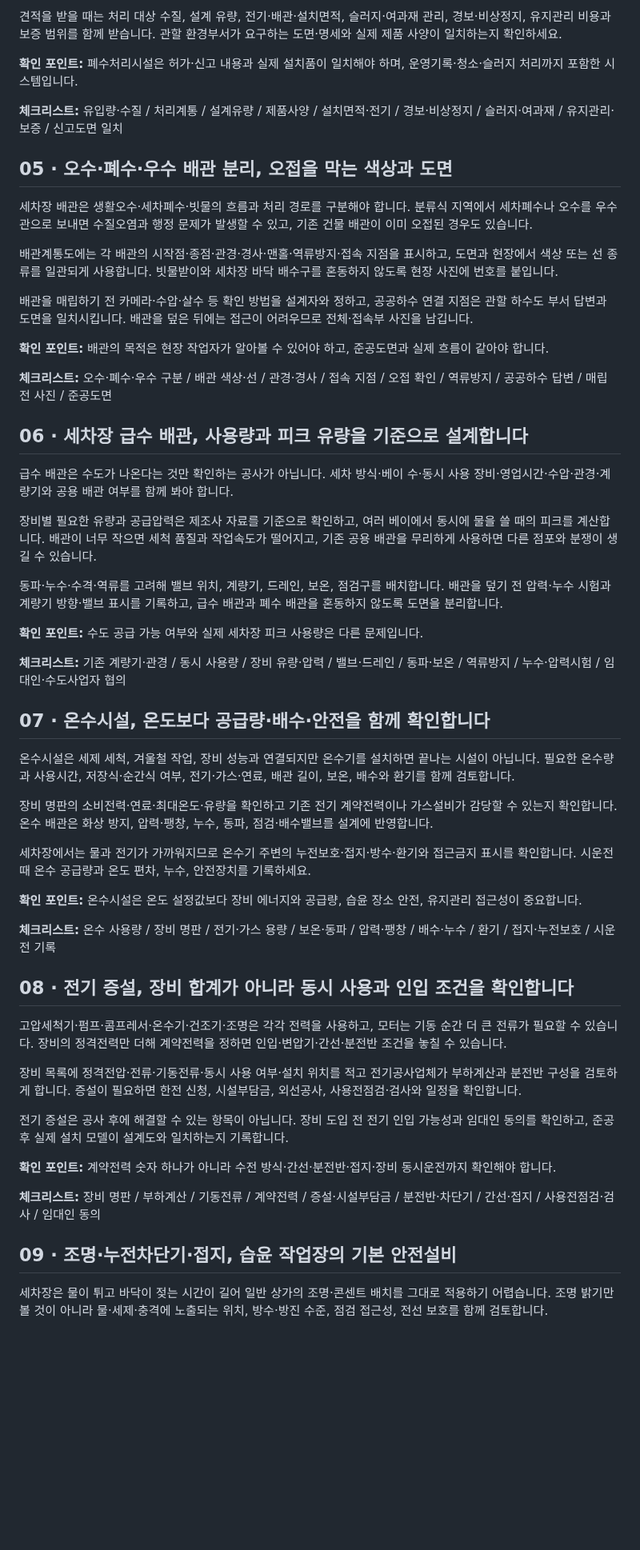
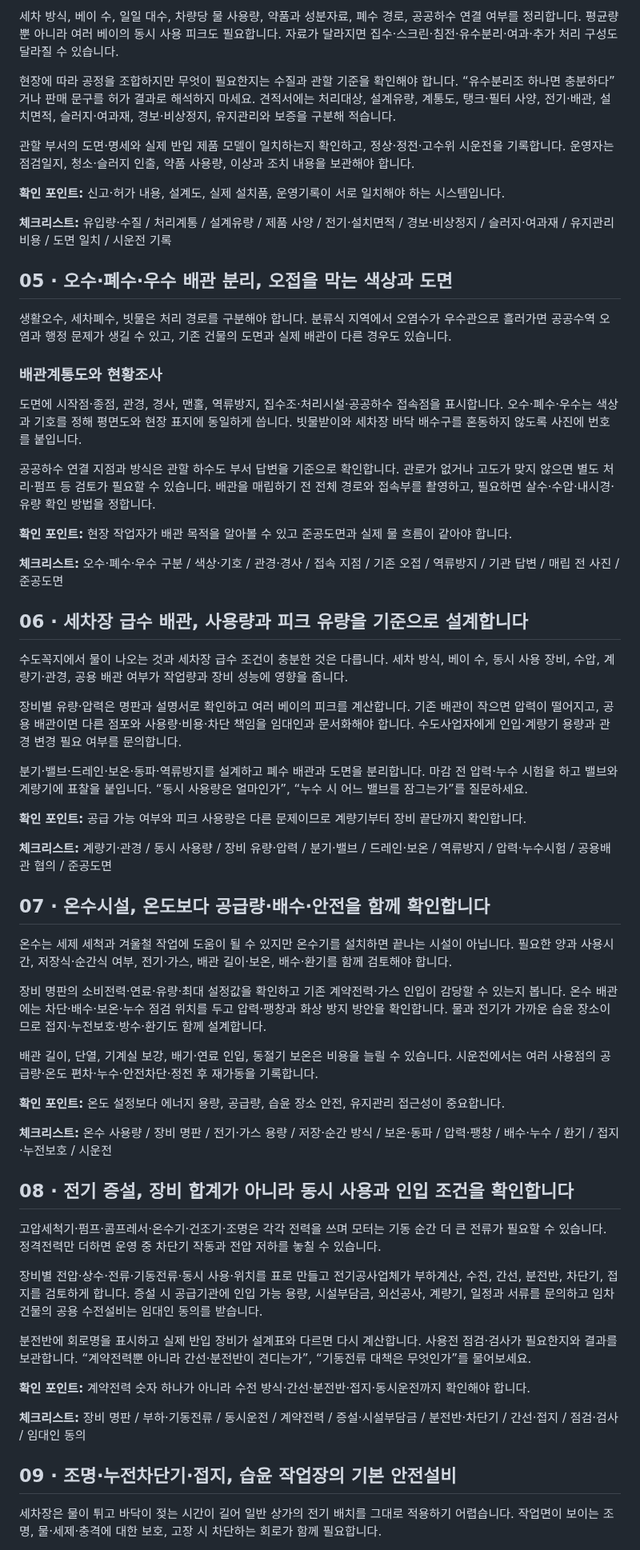
Before and after one commit to kimjindol2025/sonsecha-startup-web, a Markdown page: src/blog-construction-topics-source.md, the part around one of its changes. Shown at 80% size. Drawn GitHub-style; blank space fills up the shorter version.

```diff
--- a/src/blog-construction-topics-source.md
+++ b/src/blog-construction-topics-source.md
@@ -46,59 +64,65 @@
 
-견적을 받을 때는 처리 대상 수질, 설계 유량, 전기·배관·설치면적, 슬러지·여과재 관리, 경보·비상정지, 유지관리 비용과 보증 범위를 함께 받습니다. 관할 환경부서가 요구하는 도면·명세와 실제 제품 사양이 일치하는지 확인하세요.
+세차 방식, 베이 수, 일일 대수, 차량당 물 사용량, 약품과 성분자료, 폐수 경로, 공공하수 연결 여부를 정리합니다. 평균량뿐 아니라 여러 베이의 동시 사용 피크도 필요합니다. 자료가 달라지면 집수·스크린·침전·유수분리·여과·추가 처리 구성도 달라질 수 있습니다.
 
-**확인 포인트:** 폐수처리시설은 허가·신고 내용과 실제 설치품이 일치해야 하며, 운영기록·청소·슬러지 처리까지 포함한 시스템입니다.
+현장에 따라 공정을 조합하지만 무엇이 필요한지는 수질과 관할 기준을 확인해야 합니다. “유수분리조 하나면 충분하다”거나 판매 문구를 허가 결과로 해석하지 마세요. 견적서에는 처리대상, 설계유량, 계통도, 탱크·필터 사양, 전기·배관, 설치면적, 슬러지·여과재, 경보·비상정지, 유지관리와 보증을 구분해 적습니다.
 
-**체크리스트:** 유입량·수질 / 처리계통 / 설계유량 / 제품사양 / 설치면적·전기 / 경보·비상정지 / 슬러지·여과재 / 유지관리·보증 / 신고도면 일치
+관할 부서의 도면·명세와 실제 반입 제품 모델이 일치하는지 확인하고, 정상·정전·고수위 시운전을 기록합니다. 운영자는 점검일지, 청소·슬러지 인출, 약품 사용량, 이상과 조치 내용을 보관해야 합니다.
+
+**확인 포인트:** 신고·허가 내용, 설계도, 실제 설치품, 운영기록이 서로 일치해야 하는 시스템입니다.
+
+**체크리스트:** 유입량·수질 / 처리계통 / 설계유량 / 제품 사양 / 전기·설치면적 / 경보·비상정지 / 슬러지·여과재 / 유지관리 비용 / 도면 일치 / 시운전 기록
 
 ## 05 · 오수·폐수·우수 배관 분리, 오접을 막는 색상과 도면
 
-세차장 배관은 생활오수·세차폐수·빗물의 흐름과 처리 경로를 구분해야 합니다. 분류식 지역에서 세차폐수나 오수를 우수관으로 보내면 수질오염과 행정 문제가 발생할 수 있고, 기존 건물 배관이 이미 오접된 경우도 있습니다.
+생활오수, 세차폐수, 빗물은 처리 경로를 구분해야 합니다. 분류식 지역에서 오염수가 우수관으로 흘러가면 공공수역 오염과 행정 문제가 생길 수 있고, 기존 건물의 도면과 실제 배관이 다른 경우도 있습니다.
 
-배관계통도에는 각 배관의 시작점·종점·관경·경사·맨홀·역류방지·접속 지점을 표시하고, 도면과 현장에서 색상 또는 선 종류를 일관되게 사용합니다. 빗물받이와 세차장 바닥 배수구를 혼동하지 않도록 현장 사진에 번호를 붙입니다.
+### 배관계통도와 현황조사
 
-배관을 매립하기 전 카메라·수압·살수 등 확인 방법을 설계자와 정하고, 공공하수 연결 지점은 관할 하수도 부서 답변과 도면을 일치시킵니다. 배관을 덮은 뒤에는 접근이 어려우므로 전체·접속부 사진을 남깁니다.
+도면에 시작점·종점, 관경, 경사, 맨홀, 역류방지, 집수조·처리시설·공공하수 접속점을 표시합니다. 오수·폐수·우수는 색상과 기호를 정해 평면도와 현장 표지에 동일하게 씁니다. 빗물받이와 세차장 바닥 배수구를 혼동하지 않도록 사진에 번호를 붙입니다.
 
-**확인 포인트:** 배관의 목적은 현장 작업자가 알아볼 수 있어야 하고, 준공도면과 실제 흐름이 같아야 합니다.
+공공하수 연결 지점과 방식은 관할 하수도 부서 답변을 기준으로 확인합니다. 관로가 없거나 고도가 맞지 않으면 별도 처리·펌프 등 검토가 필요할 수 있습니다. 배관을 매립하기 전 전체 경로와 접속부를 촬영하고, 필요하면 살수·수압·내시경·유량 확인 방법을 정합니다.
 
-**체크리스트:** 오수·폐수·우수 구분 / 배관 색상·선 / 관경·경사 / 접속 지점 / 오접 확인 / 역류방지 / 공공하수 답변 / 매립 전 사진 / 준공도면
+**확인 포인트:** 현장 작업자가 배관 목적을 알아볼 수 있고 준공도면과 실제 물 흐름이 같아야 합니다.
+
+**체크리스트:** 오수·폐수·우수 구분 / 색상·기호 / 관경·경사 / 접속 지점 / 기존 오접 / 역류방지 / 기관 답변 / 매립 전 사진 / 준공도면
 
 ## 06 · 세차장 급수 배관, 사용량과 피크 유량을 기준으로 설계합니다
 
-급수 배관은 수도가 나온다는 것만 확인하는 공사가 아닙니다. 세차 방식·베이 수·동시 사용 장비·영업시간·수압·관경·계량기와 공용 배관 여부를 함께 봐야 합니다.
+수도꼭지에서 물이 나오는 것과 세차장 급수 조건이 충분한 것은 다릅니다. 세차 방식, 베이 수, 동시 사용 장비, 수압, 계량기·관경, 공용 배관 여부가 작업량과 장비 성능에 영향을 줍니다.
 
-장비별 필요한 유량과 공급압력은 제조사 자료를 기준으로 확인하고, 여러 베이에서 동시에 물을 쓸 때의 피크를 계산합니다. 배관이 너무 작으면 세척 품질과 작업속도가 떨어지고, 기존 공용 배관을 무리하게 사용하면 다른 점포와 분쟁이 생길 수 있습니다.
+장비별 유량·압력은 명판과 설명서로 확인하고 여러 베이의 피크를 계산합니다. 기존 배관이 작으면 압력이 떨어지고, 공용 배관이면 다른 점포와 사용량·비용·차단 책임을 임대인과 문서화해야 합니다. 수도사업자에게 인입·계량기 용량과 관경 변경 필요 여부를 문의합니다.
 
-동파·누수·수격·역류를 고려해 밸브 위치, 계량기, 드레인, 보온, 점검구를 배치합니다. 배관을 덮기 전 압력·누수 시험과 계량기 방향·밸브 표시를 기록하고, 급수 배관과 폐수 배관을 혼동하지 않도록 도면을 분리합니다.
+분기·밸브·드레인·보온·동파·역류방지를 설계하고 폐수 배관과 도면을 분리합니다. 마감 전 압력·누수 시험을 하고 밸브와 계량기에 표찰을 붙입니다. “동시 사용량은 얼마인가”, “누수 시 어느 밸브를 잠그는가”를 질문하세요.
 
-**확인 포인트:** 수도 공급 가능 여부와 실제 세차장 피크 사용량은 다른 문제입니다.
+**확인 포인트:** 공급 가능 여부와 피크 사용량은 다른 문제이므로 계량기부터 장비 끝단까지 확인합니다.
 
-**체크리스트:** 기존 계량기·관경 / 동시 사용량 / 장비 유량·압력 / 밸브·드레인 / 동파·보온 / 역류방지 / 누수·압력시험 / 임대인·수도사업자 협의
+**체크리스트:** 계량기·관경 / 동시 사용량 / 장비 유량·압력 / 분기·밸브 / 드레인·보온 / 역류방지 / 압력·누수시험 / 공용배관 협의 / 준공도면
 
 ## 07 · 온수시설, 온도보다 공급량·배수·안전을 함께 확인합니다
 
-온수시설은 세제 세척, 겨울철 작업, 장비 성능과 연결되지만 온수기를 설치하면 끝나는 시설이 아닙니다. 필요한 온수량과 사용시간, 저장식·순간식 여부, 전기·가스·연료, 배관 길이, 보온, 배수와 환기를 함께 검토합니다.
+온수는 세제 세척과 겨울철 작업에 도움이 될 수 있지만 온수기를 설치하면 끝나는 시설이 아닙니다. 필요한 양과 사용시간, 저장식·순간식 여부, 전기·가스, 배관 길이·보온, 배수·환기를 함께 검토해야 합니다.
 
-장비 명판의 소비전력·연료·최대온도·유량을 확인하고 기존 전기 계약전력이나 가스설비가 감당할 수 있는지 확인합니다. 온수 배관은 화상 방지, 압력·팽창, 누수, 동파, 점검·배수밸브를 설계에 반영합니다.
+장비 명판의 소비전력·연료·유량·최대 설정값을 확인하고 기존 계약전력·가스 인입이 감당할 수 있는지 봅니다. 온수 배관에는 차단·배수·보온·누수 점검 위치를 두고 압력·팽창과 화상 방지 방안을 확인합니다. 물과 전기가 가까운 습윤 장소이므로 접지·누전보호·방수·환기도 함께 설계합니다.
 
-세차장에서는 물과 전기가 가까워지므로 온수기 주변의 누전보호·접지·방수·환기와 접근금지 표시를 확인합니다. 시운전 때 온수 공급량과 온도 편차, 누수, 안전장치를 기록하세요.
+배관 길이, 단열, 기계실 보강, 배기·연료 인입, 동절기 보온은 비용을 늘릴 수 있습니다. 시운전에서는 여러 사용점의 공급량·온도 편차·누수·안전차단·정전 후 재가동을 기록합니다.
 
-**확인 포인트:** 온수시설은 온도 설정값보다 장비 에너지와 공급량, 습윤 장소 안전, 유지관리 접근성이 중요합니다.
+**확인 포인트:** 온도 설정보다 에너지 용량, 공급량, 습윤 장소 안전, 유지관리 접근성이 중요합니다.
 
-**체크리스트:** 온수 사용량 / 장비 명판 / 전기·가스 용량 / 보온·동파 / 압력·팽창 / 배수·누수 / 환기 / 접지·누전보호 / 시운전 기록
+**체크리스트:** 온수 사용량 / 장비 명판 / 전기·가스 용량 / 저장·순간 방식 / 보온·동파 / 압력·팽창 / 배수·누수 / 환기 / 접지·누전보호 / 시운전
 
 ## 08 · 전기 증설, 장비 합계가 아니라 동시 사용과 인입 조건을 확인합니다
 
-고압세척기·펌프·콤프레서·온수기·건조기·조명은 각각 전력을 사용하고, 모터는 기동 순간 더 큰 전류가 필요할 수 있습니다. 장비의 정격전력만 더해 계약전력을 정하면 인입·변압기·간선·분전반 조건을 놓칠 수 있습니다.
+고압세척기·펌프·콤프레서·온수기·건조기·조명은 각각 전력을 쓰며 모터는 기동 순간 더 큰 전류가 필요할 수 있습니다. 정격전력만 더하면 운영 중 차단기 작동과 전압 저하를 놓칠 수 있습니다.
 
-장비 목록에 정격전압·전류·기동전류·동시 사용 여부·설치 위치를 적고 전기공사업체가 부하계산과 분전반 구성을 검토하게 합니다. 증설이 필요하면 한전 신청, 시설부담금, 외선공사, 사용전점검·검사와 일정을 확인합니다.
+장비별 전압·상수·전류·기동전류·동시 사용·위치를 표로 만들고 전기공사업체가 부하계산, 수전, 간선, 분전반, 차단기, 접지를 검토하게 합니다. 증설 시 공급기관에 인입 가능 용량, 시설부담금, 외선공사, 계량기, 일정과 서류를 문의하고 임차 건물의 공용 수전설비는 임대인 동의를 받습니다.
 
-전기 증설은 공사 후에 해결할 수 있는 항목이 아닙니다. 장비 도입 전 전기 인입 가능성과 임대인 동의를 확인하고, 준공 후 실제 설치 모델이 설계도와 일치하는지 기록합니다.
+분전반에 회로명을 표시하고 실제 반입 장비가 설계표와 다르면 다시 계산합니다. 사용전 점검·검사가 필요한지와 결과를 보관합니다. “계약전력뿐 아니라 간선·분전반이 견디는가”, “기동전류 대책은 무엇인가”를 물어보세요.
 
-**확인 포인트:** 계약전력 숫자 하나가 아니라 수전 방식·간선·분전반·접지·장비 동시운전까지 확인해야 합니다.
+**확인 포인트:** 계약전력 숫자 하나가 아니라 수전 방식·간선·분전반·접지·동시운전까지 확인해야 합니다.
 
-**체크리스트:** 장비 명판 / 부하계산 / 기동전류 / 계약전력 / 증설·시설부담금 / 분전반·차단기 / 간선·접지 / 사용전점검·검사 / 임대인 동의
+**체크리스트:** 장비 명판 / 부하·기동전류 / 동시운전 / 계약전력 / 증설·시설부담금 / 분전반·차단기 / 간선·접지 / 점검·검사 / 임대인 동의
 
 ## 09 · 조명·누전차단기·접지, 습윤 작업장의 기본 안전설비
 
-세차장은 물이 튀고 바닥이 젖는 시간이 길어 일반 상가의 조명·콘센트 배치를 그대로 적용하기 어렵습니다. 조명 밝기만 볼 것이 아니라 물·세제·충격에 노출되는 위치, 방수·방진 수준, 점검 접근성, 전선 보호를 함께 검토합니다.
+세차장은 물이 튀고 바닥이 젖는 시간이 길어 일반 상가의 전기 배치를 그대로 적용하기 어렵습니다. 작업면이 보이는 조명, 물·세제·충격에 대한 보호, 고장 시 차단하는 회로가 함께 필요합니다.
 
```
Also changed, not shown: other parts of src/blog-construction-topics-source.md (+86 -64 lines).
